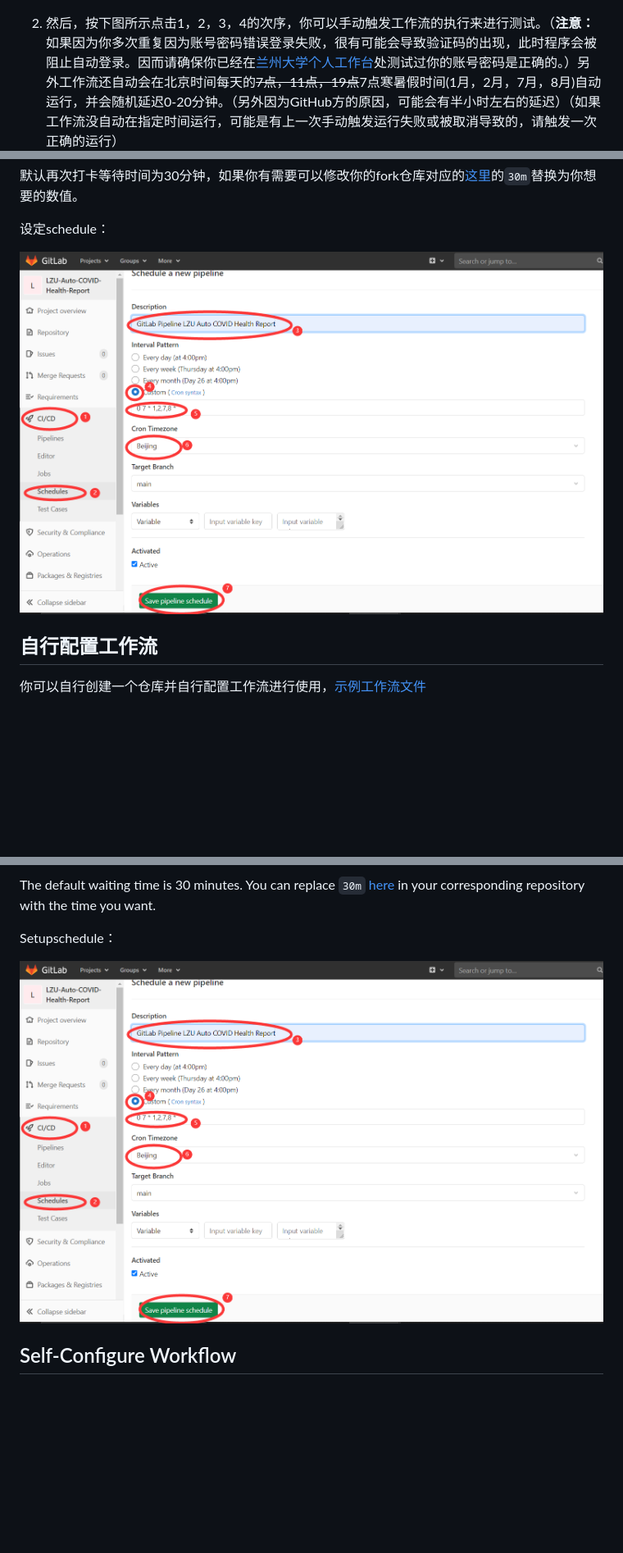
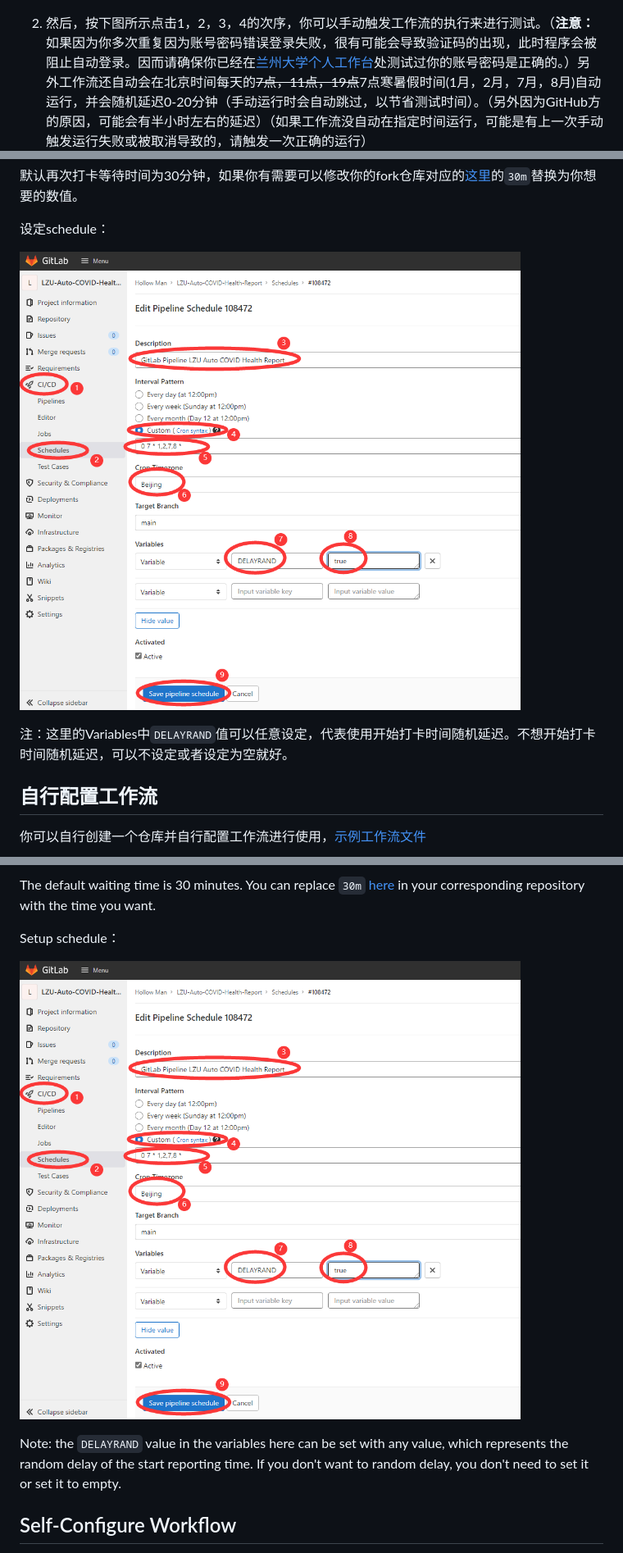
Before and after one commit to fallwink/LZU-Auto-COVID, a Markdown page: README.md, 3 parts joined by grey strips. Shown: that part at 82% size. GitHub-like rendering; pictures changed too: img/schedule.png; blank space fills up the shorter version.

```diff
--- a/README.md
+++ b/README.md
@@ -53,7 +53,7 @@
 1. 首先，按下图所示点击1，2，3的次序，进入新建Actions secrets的界面。我们需要两个Actions secrets，一个的Name为`CARDID`，value为你的兰州大学校园卡号(也可接受兰大邮箱账号(不含@lzu.edu.cn后缀))；另一个的Name为`PASSWORD`，value为你的兰州大学个人工作台的账户密码（和你的兰大邮箱密码相同）。依次按上述要求创建这两个secrets即可。创建完成后你将在右下部分看到两个Actions secrets。
 ![](img/secrets.png)
 
-2. 然后，按下图所示点击1，2，3，4的次序，你可以手动触发工作流的执行来进行测试。（**注意：** 如果因为你多次重复因为账号密码错误登录失败，很有可能会导致验证码的出现，此时程序会被阻止自动登录。因而请确保你已经在[兰州大学个人工作台](http://my.lzu.edu.cn:8080/login?service=http://my.lzu.edu.cn)处测试过你的账号密码是正确的。）另外工作流还自动会在北京时间每天的~~7点，11点，19点~~7点寒暑假时间(1月，2月，7月，8月)自动运行，并会随机延迟0-20分钟。（另外因为GitHub方的原因，可能会有半小时左右的延迟）（如果工作流没自动在指定时间运行，可能是有上一次手动触发运行失败或被取消导致的，请触发一次正确的运行）
+2. 然后，按下图所示点击1，2，3，4的次序，你可以手动触发工作流的执行来进行测试。（**注意：** 如果因为你多次重复因为账号密码错误登录失败，很有可能会导致验证码的出现，此时程序会被阻止自动登录。因而请确保你已经在[兰州大学个人工作台](http://my.lzu.edu.cn:8080/login?service=http://my.lzu.edu.cn)处测试过你的账号密码是正确的。）另外工作流还自动会在北京时间每天的~~7点，11点，19点~~7点寒暑假时间(1月，2月，7月，8月)自动运行，并会随机延迟0-20分钟（手动运行时会自动跳过，以节省测试时间）。（另外因为GitHub方的原因，可能会有半小时左右的延迟）（如果工作流没自动在指定时间运行，可能是有上一次手动触发运行失败或被取消导致的，请触发一次正确的运行）
 ![](img/workflow.png)
 
 3. 点开任意一个运行记录，依次点开下图所示1，2，你可以看到运行记录以及错误说明。
@@ -165,6 +165,8 @@ GitLab仓库地址：https://gitlab.com/HollowMan6/LZU-Auto-COVID-Health-Report
 设定schedule：
 
 ![](img/schedule.png)
+
+注：这里的Variables中`DELAYRAND`值可以任意设定，代表使用开始打卡时间随机延迟。不想开始打卡时间随机延迟，可以不设定或者设定为空就好。
 
 ## 自行配置工作流
 
@@ -472,10 +474,11 @@ In the same way, you can also create a Pipeline triggers (similar to Github Acce
 
 The default waiting time is 30 minutes. You can replace `30m` [here](.gitlab-ci.yml#L52) in your corresponding repository with the time you want.
 
-Setupschedule：
+Setup schedule：
 
 ![](img/schedule.png)
 
+Note: the `DELAYRAND` value in the variables here can be set with any value, which represents the random delay of the start reporting time. If you don't want to random delay, you don't need to set it or set it to empty.
 ## Self-Configure Workflow
 
 You can create your own repository and configure your own workflow to use, [Example Workflow YAML File](.github/workflows/autoreport-docker.yml)
```
Also changed, not shown: other parts of README.md (+1 -1 lines), 9 other files.
